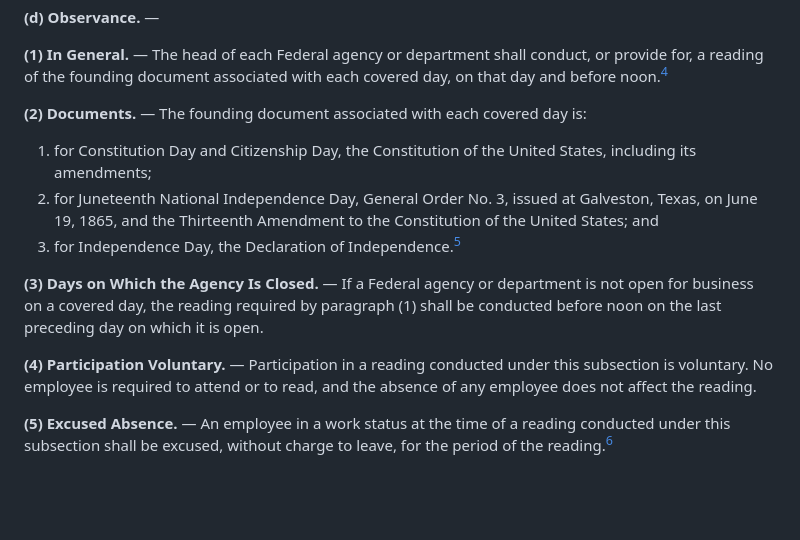
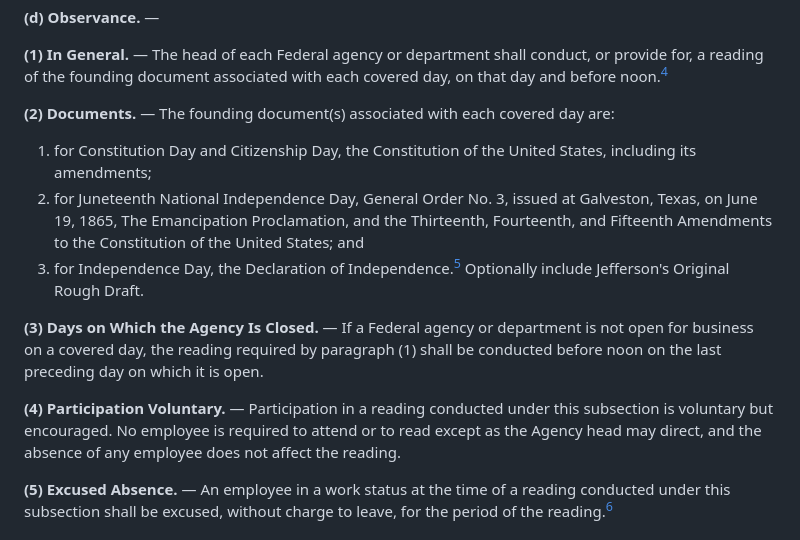
Before and after one commit to jaredscribe/public-readings-of-the-founding-documents-act, a Markdown page: track-a2-commemorative-days-observance-act.md, the part around the change. Rendered like a GitHub page; blank space fills up the shorter version.

Commit message:
Update language regarding documents and participation
Clarified wording on founding documents and participation in readings.  Incl. Emancipation proclamation, 14th & 15th.

```diff
--- a/track-a2-commemorative-days-observance-act.md
+++ b/track-a2-commemorative-days-observance-act.md
@@ -95,13 +95,13 @@ total number of paid holiday hours to which a Federal employee is entitled.[^3]
 conduct, or provide for, a reading of the founding document associated with
 each covered day, on that day and before noon.[^4]
 
-**(2) Documents.** — The founding document associated with each covered day is:
+**(2) Documents.** — The founding document(s) associated with each covered day are:
 1. for Constitution Day and Citizenship Day, the Constitution of the United
    States, including its amendments;
 2. for Juneteenth National Independence Day, General Order No. 3, issued at
-   Galveston, Texas, on June 19, 1865, and the Thirteenth Amendment to the
+   Galveston, Texas, on June 19, 1865, The Emancipation Proclamation, and the Thirteenth, Fourteenth, and Fifteenth Amendments to the
    Constitution of the United States; and
-3. for Independence Day, the Declaration of Independence.[^5]
+3. for Independence Day, the Declaration of Independence.[^5]  Optionally include Jefferson's Original Rough Draft.
 
 **(3) Days on Which the Agency Is Closed.** — If a Federal agency or department
 is not open for business on a covered day, the reading required by paragraph
@@ -109,8 +109,8 @@ is not open for business on a covered day, the reading required by paragraph
 open.
 
 **(4) Participation Voluntary.** — Participation in a reading conducted under
-this subsection is voluntary. No employee is required to attend or to read, and
-the absence of any employee does not affect the reading.
+this subsection is voluntary but encouraged. No employee is required to attend or to read
+except as the Agency head may direct, and the absence of any employee does not affect the reading.
 
 **(5) Excused Absence.** — An employee in a work status at the time of a
 reading conducted under this subsection shall be excused, without charge to
```
